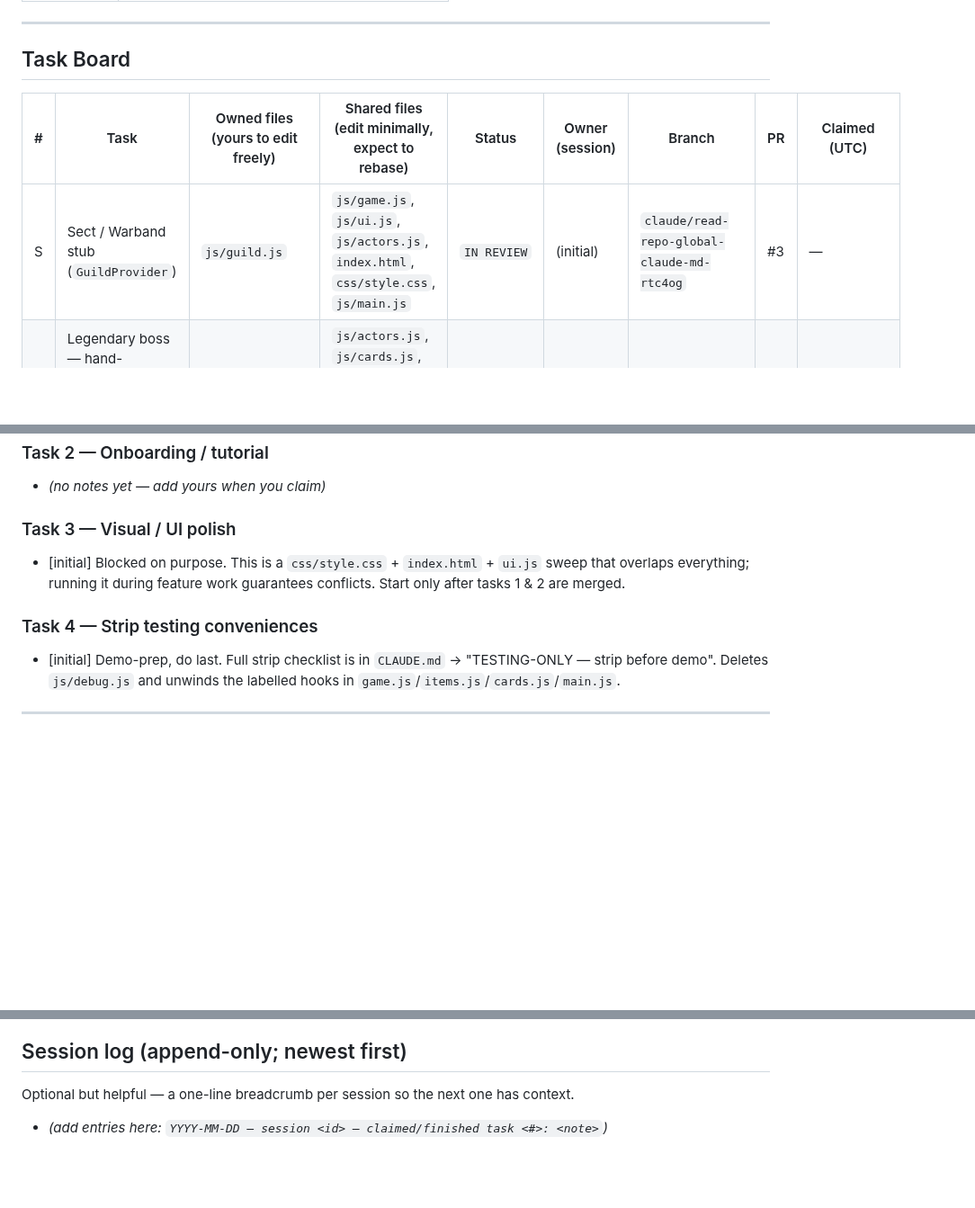
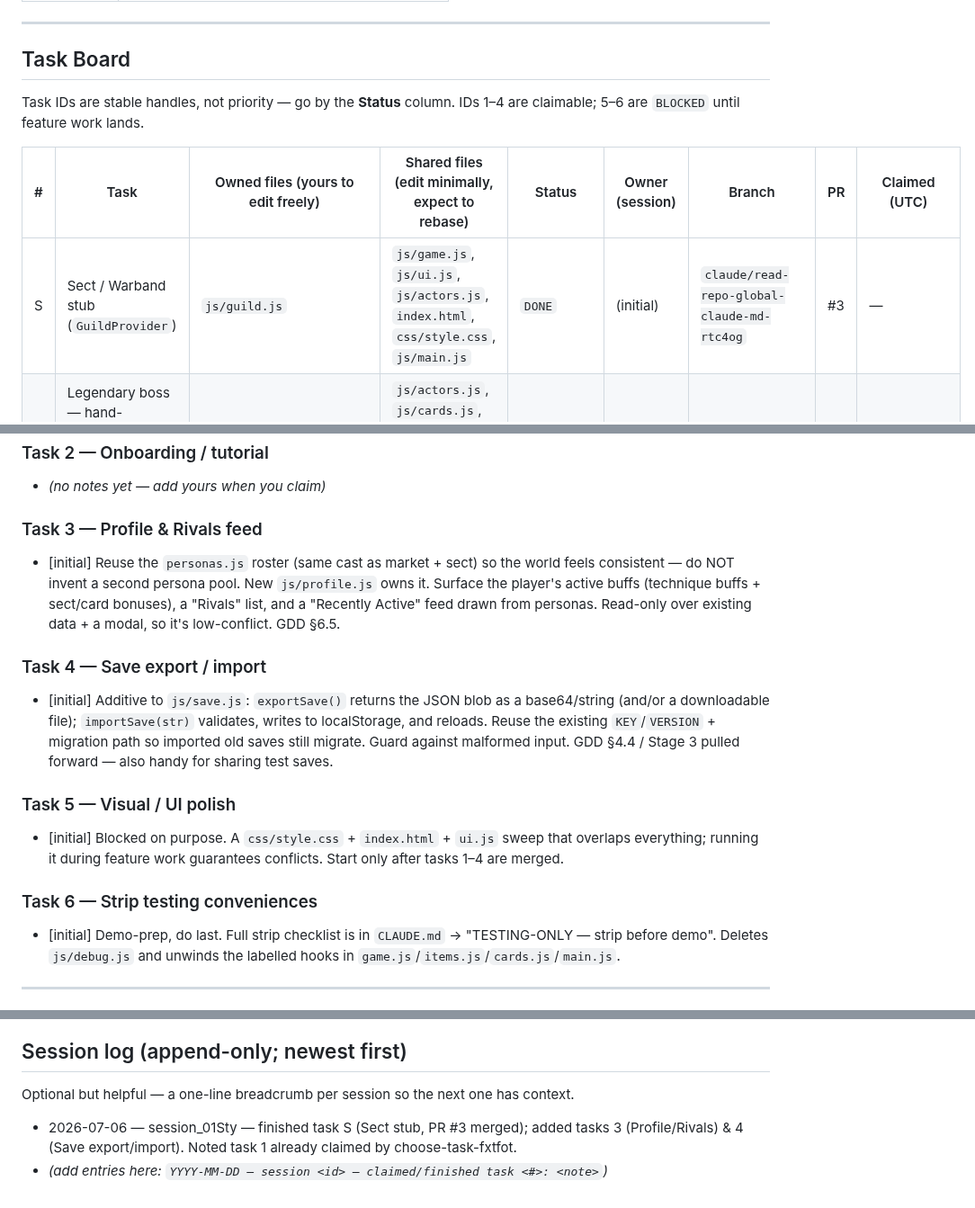
Before and after one commit to tarnos12/fallensword-prototype, a Markdown page: TASKS.md, 3 parts joined by grey strips. Shown at 90% size. GitHub-like rendering; blank space fills up the shorter version.

Commit message:
board: mark Sect DONE (PR #3), add tasks 3 (Profile/Rivals) & 4 (Save export/import)
Rebased onto choose-task-fxtfot's claim of task 1 (Legendary boss).

Co-Authored-By: Claude Opus 4.8 <noreply@anthropic.com>
Claude-Session: https://claude.ai/code/session_01StytquqHVUcgK8Y2iAMYUa

```diff
--- a/TASKS.md
+++ b/TASKS.md
@@ -36,8 +36,10 @@ thread on the task.
 
 ## Task Board
 
+Task IDs are stable handles, not priority — go by the **Status** column. IDs 1–4 are claimable; 5–6 are `BLOCKED` until feature work lands.
+
 | # | Task | Owned files (yours to edit freely) | Shared files (edit minimally, expect to rebase) | Status | Owner (session) | Branch | PR | Claimed (UTC) |
 |---|---|---|---|---|---|---|---|---|
-| S | Sect / Warband stub (`GuildProvider`) | `js/guild.js` | `js/game.js`, `js/ui.js`, `js/actors.js`, `index.html`, `css/style.css`, `js/main.js` | `IN REVIEW` | (initial) | `claude/read-repo-global-claude-md-rtc4og` | #3 | — |
+| S | Sect / Warband stub (`GuildProvider`) | `js/guild.js` | `js/game.js`, `js/ui.js`, `js/actors.js`, `index.html`, `css/style.css`, `js/main.js` | `DONE` | (initial) | `claude/read-repo-global-claude-md-rtc4og` | #3 | — |
 | 1 | Legendary boss — hand-authored Ancient Terror, first Epic/named drops, boss Spirit Card | `js/boss.js` *(new)* | `js/actors.js`, `js/cards.js`, `js/items.js`, `js/game.js`, `js/ui.js`, `index.html`, `css/style.css` | `CLAIMED` | choose-task-fxtfot | `claude/choose-task-fxtfot` | — | 2026-07-06 |
 | 2 | Onboarding / tutorial pass — first-run guided intro | `js/tutorial.js` *(new)* | `index.html` (tutorial overlay), `css/style.css` (tutorial section), `js/main.js` (init) | `AVAILABLE` | — | — | — | — |
@@ -73,12 +77,26 @@ should rebase around. Format: `- [YYYY-MM-DD · session <id>] <comment>`.
 ### Task 2 — Onboarding / tutorial
 - _(no notes yet — add yours when you claim)_
 
-### Task 3 — Visual / UI polish
-- [initial] Blocked on purpose. This is a `css/style.css` + `index.html` +
-  `ui.js` sweep that overlaps everything; running it during feature work
-  guarantees conflicts. Start only after tasks 1 & 2 are merged.
+### Task 3 — Profile & Rivals feed
+- [initial] Reuse the `personas.js` roster (same cast as market + sect) so the
+  world feels consistent — do NOT invent a second persona pool. New `js/profile.js`
+  owns it. Surface the player's active buffs (technique buffs + sect/card
+  bonuses), a "Rivals" list, and a "Recently Active" feed drawn from personas.
+  Read-only over existing data + a modal, so it's low-conflict. GDD §6.5.
 
-### Task 4 — Strip testing conveniences
+### Task 4 — Save export / import
+- [initial] Additive to `js/save.js`: `exportSave()` returns the JSON blob as a
+  base64/string (and/or a downloadable file); `importSave(str)` validates, writes
+  to localStorage, and reloads. Reuse the existing `KEY`/`VERSION` + migration
+  path so imported old saves still migrate. Guard against malformed input.
+  GDD §4.4 / Stage 3 pulled forward — also handy for sharing test saves.
+
+### Task 5 — Visual / UI polish
+- [initial] Blocked on purpose. A `css/style.css` + `index.html` + `ui.js` sweep
+  that overlaps everything; running it during feature work guarantees conflicts.
+  Start only after tasks 1–4 are merged.
+
+### Task 6 — Strip testing conveniences
 - [initial] Demo-prep, do last. Full strip checklist is in `CLAUDE.md` →
   "TESTING-ONLY — strip before demo". Deletes `js/debug.js` and unwinds the
   labelled hooks in `game.js`/`items.js`/`cards.js`/`main.js`.
@@ -152,4 +170,5 @@ The claim board stops two sessions doing the *same* task. These rules stop their
 
 Optional but helpful — a one-line breadcrumb per session so the next one has context.
 
+- 2026-07-06 — session_01Sty — finished task S (Sect stub, PR #3 merged); added tasks 3 (Profile/Rivals) & 4 (Save export/import). Noted task 1 already claimed by choose-task-fxtfot.
 - _(add entries here: `YYYY-MM-DD — session <id> — claimed/finished task <#>: <note>`)_
```
Also changed, not shown: other parts of TASKS.md (+9 -7 lines).
